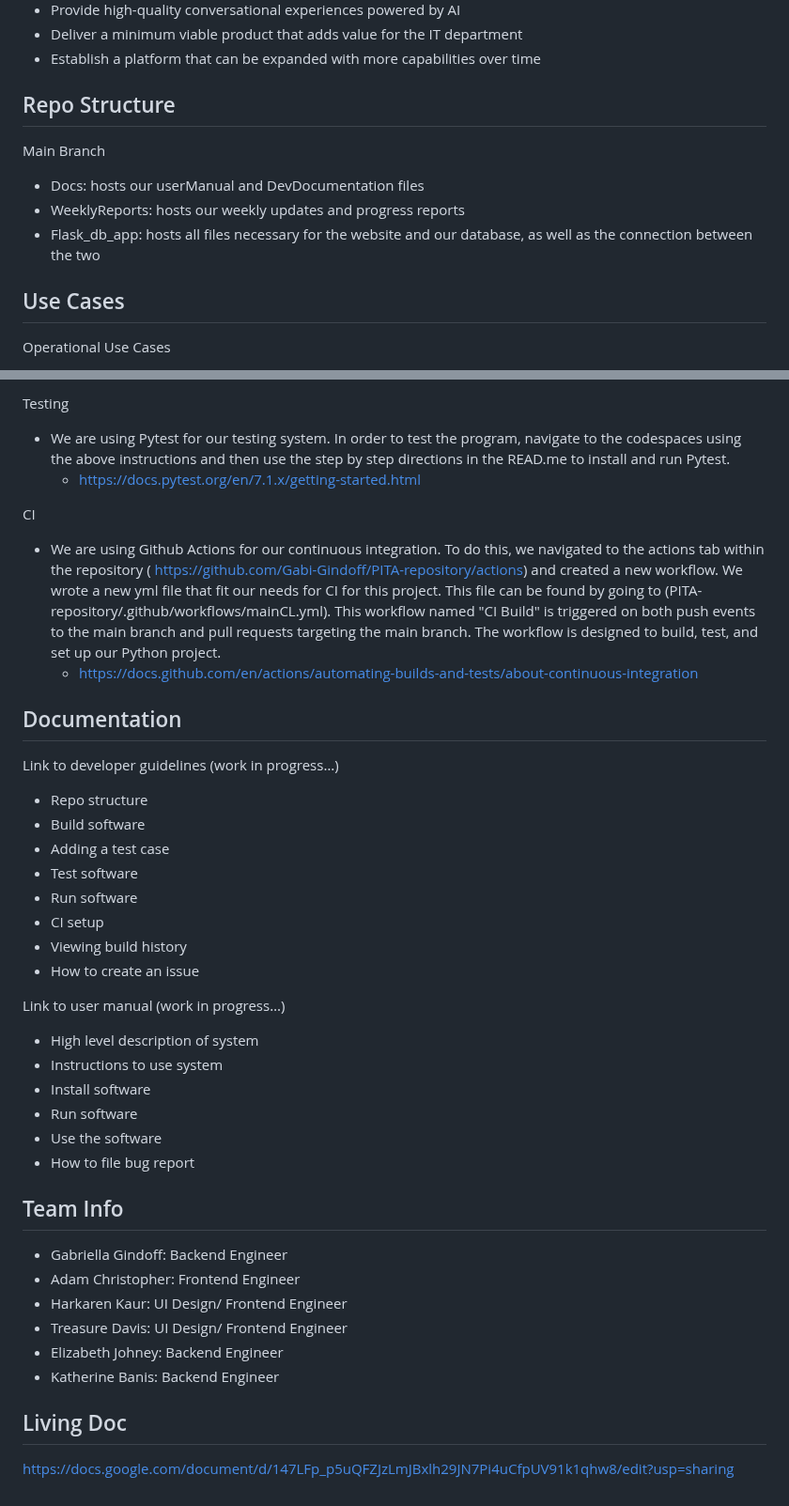
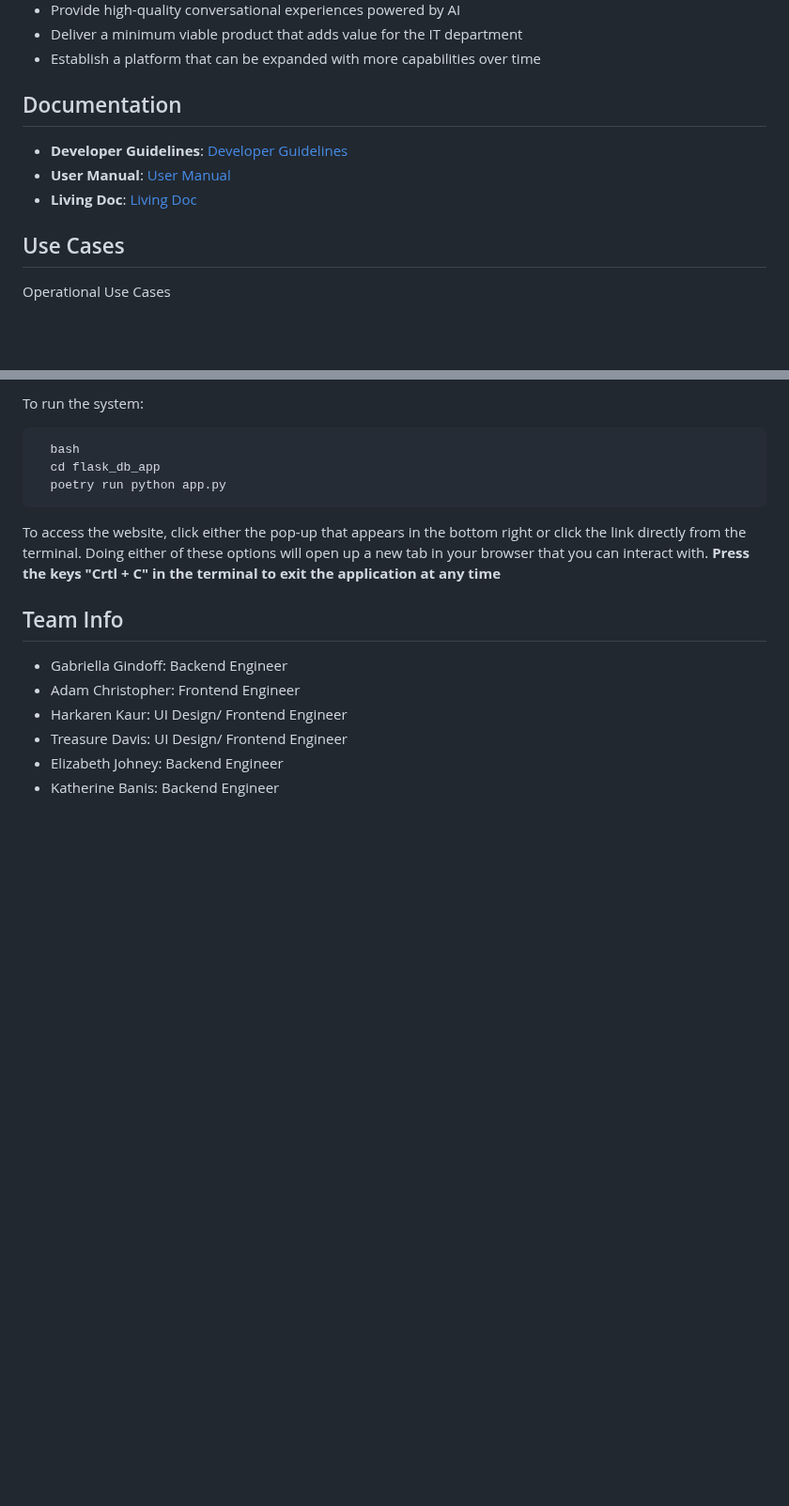
Before and after one commit to Gabi-Gindoff/PITA-repository, a Markdown page: README.md, 2 parts joined by grey strips. Shown at 94% size. Rendered like a GitHub page; blank space fills up the shorter version.

````diff
--- a/README.md
+++ b/README.md
@@ -15,11 +15,11 @@ The key goals for the PITA chatbot project include:
 
 
 
-## Repo Structure
-Main Branch
-- Docs: hosts our userManual and DevDocumentation files
-- WeeklyReports: hosts our weekly updates and progress reports
-- Flask_db_app: hosts all files necessary for the website and our database, as well as the connection between the two
+## Documentation
+- **Developer Guidelines**: [Developer Guidelines](https://github.com/Gabi-Gindoff/PITA-repository/blob/main/Docs/DeveloperGuidelines.md)
+- **User Manual**: [User Manual](https://github.com/Gabi-Gindoff/PITA-repository/blob/main/Docs/UserManual.md)
+- **Living Doc**: [Living Doc](https://github.com/Gabi-Gindoff/PITA-repository/blob/main/Docs/LivingDoc)
+
 
 
 
@@ -93,33 +87,12 @@ Build system
-Testing
-- We are using Pytest for our testing system. In order to test the program, navigate to the codespaces using the above instructions and then use the step by step directions in the READ.me to install and run Pytest.
-  - https://docs.pytest.org/en/7.1.x/getting-started.html
-
-CI
-- We are using Github Actions for our continuous integration. To do this, we navigated to the actions tab within the repository ( https://github.com/Gabi-Gindoff/PITA-repository/actions) and created a new workflow. We wrote a new yml file that fit our needs for CI for this project. This file can be found by going to (PITA-repository/.github/workflows/mainCL.yml). This workflow named "CI Build" is triggered on both push events to the main branch and pull requests targeting the main branch. The workflow is designed to build, test, and set up our Python project.
-  - https://docs.github.com/en/actions/automating-builds-and-tests/about-continuous-integration
-
-
-
-
-## Documentation
-Link to developer guidelines (work in progress…)
-- Repo structure
-- Build software
-- Adding a test case
-- Test software
-- Run software
-- CI setup
-- Viewing build history
-- How to create an issue
-
-Link to user manual  (work in progress…)
-- High level description of system
-- Instructions to use system
-- Install software
-- Run software
-- Use the software
-- How to file bug report
-
+To run the system:
+```
+  bash
+  cd flask_db_app
+  poetry run python app.py
+```
+To access the website, click either the pop-up that appears in the bottom right or click the link directly from the terminal.
+Doing either of these options will open up a new tab in your browser that you can interact with.
+**Press the keys "Crtl + C" in the terminal to exit the application at any time**
 
 
 
@@ -130,8 +103,3 @@ Link to user manual  (work in progress…)
 - Treasure Davis: UI Design/ Frontend Engineer
 - Elizabeth Johney: Backend Engineer
 - Katherine Banis: Backend Engineer
-
-
-
-## Living Doc
-https://docs.google.com/document/d/147LFp_p5uQFZJzLmJBxlh29JN7Pi4uCfpUV91k1qhw8/edit?usp=sharing
````
Also changed, not shown: other parts of README.md (+31 -37 lines).
